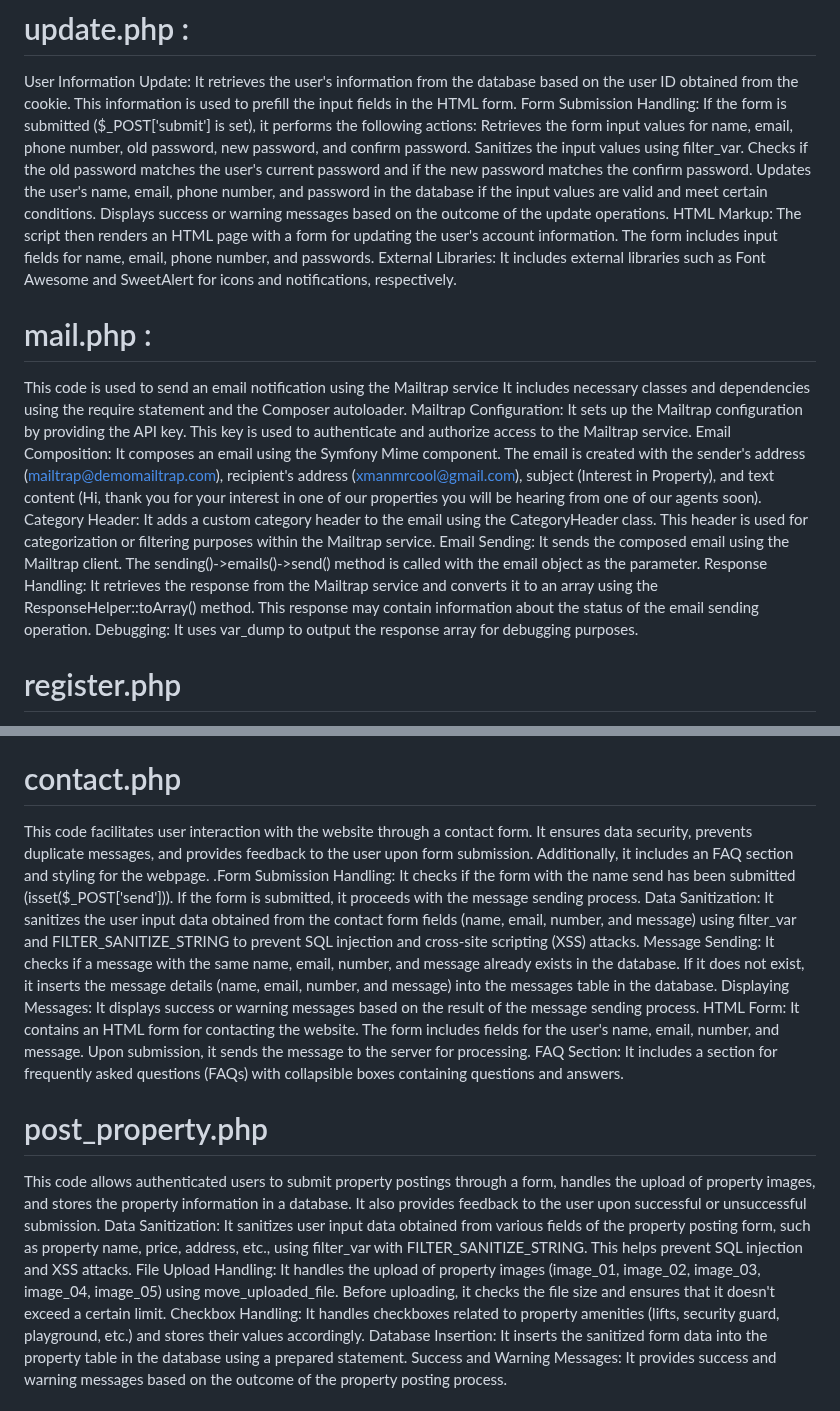
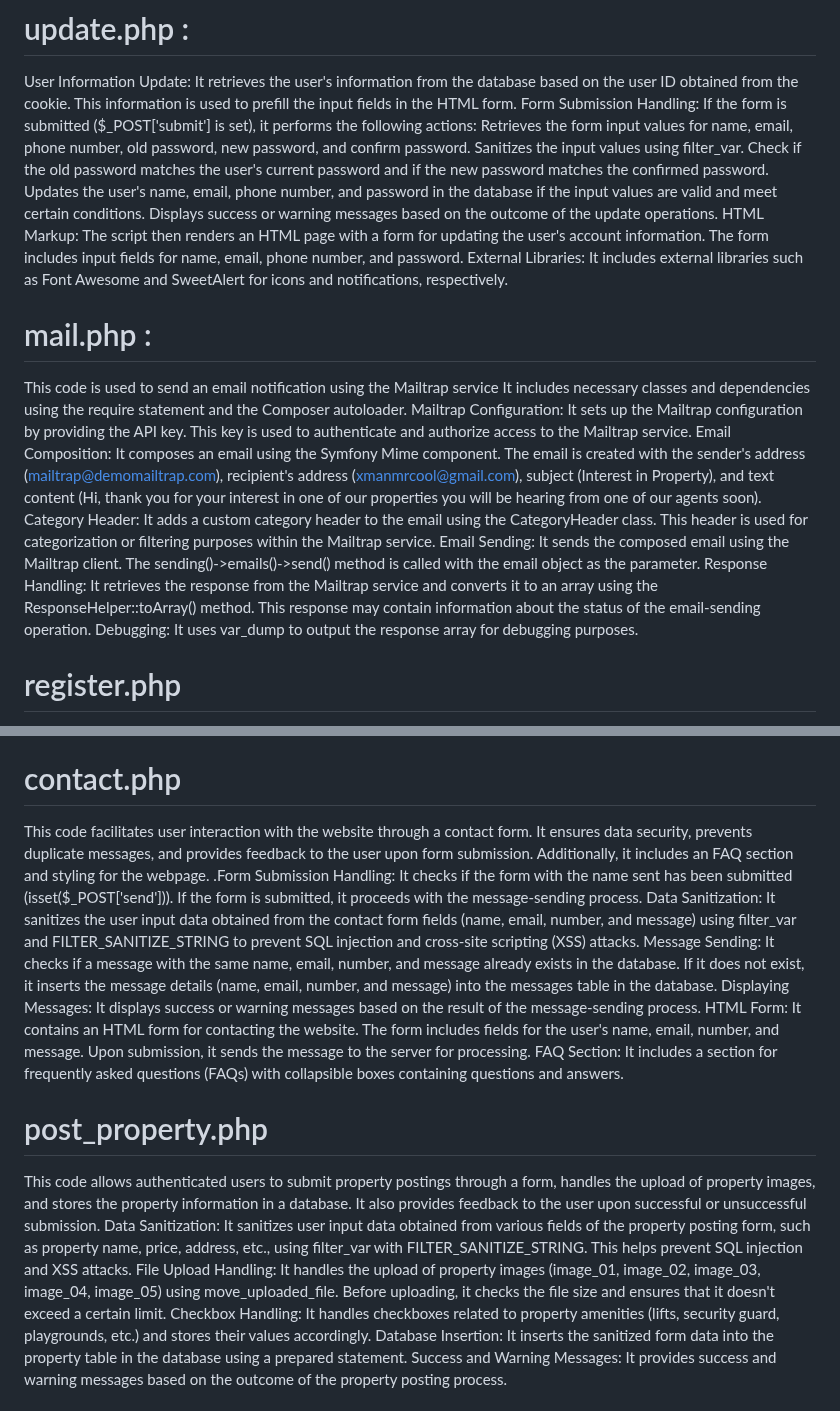
Before and after one commit to xhanti-fatyela/manage_property_bitprop, a Markdown page: README.md, 2 parts joined by grey strips. Rendered like a GitHub page.

```diff
--- a/README.md
+++ b/README.md
@@ -53,10 +68,10 @@ User Information Update: It retrieves the user's information from the database b
 Form Submission Handling: If the form is submitted ($_POST['submit'] is set), it performs the following actions:
 Retrieves the form input values for name, email, phone number, old password, new password, and confirm password.
 Sanitizes the input values using filter_var.
-Checks if the old password matches the user's current password and if the new password matches the confirm password.
+Check if the old password matches the user's current password and if the new password matches the confirmed password.
 Updates the user's name, email, phone number, and password in the database if the input values are valid and meet certain conditions.
 Displays success or warning messages based on the outcome of the update operations.
-HTML Markup: The script then renders an HTML page with a form for updating the user's account information. The form includes input fields for name, email, phone number, and passwords.
+HTML Markup: The script then renders an HTML page with a form for updating the user's account information. The form includes input fields for name, email, phone number, and password.
 External Libraries: It includes external libraries such as Font Awesome and SweetAlert for icons and notifications, respectively.
 
 # mail.php :
@@ -66,7 +81,7 @@ Mailtrap Configuration: It sets up the Mailtrap configuration by providing the A
 Email Composition: It composes an email using the Symfony Mime component. The email is created with the sender's address (mailtrap@demomailtrap.com), recipient's address (xmanmrcool@gmail.com), subject (Interest in Property), and text content (Hi, thank you for your interest in one of our properties you will be hearing from one of our agents soon).
 Category Header: It adds a custom category header to the email using the CategoryHeader class. This header is used for categorization or filtering purposes within the Mailtrap service.
 Email Sending: It sends the composed email using the Mailtrap client. The sending()->emails()->send() method is called with the email object as the parameter.
-Response Handling: It retrieves the response from the Mailtrap service and converts it to an array using the ResponseHelper::toArray() method. This response may contain information about the status of the email sending operation.
+Response Handling: It retrieves the response from the Mailtrap service and converts it to an array using the ResponseHelper::toArray() method. This response may contain information about the status of the email-sending operation.
 Debugging: It uses var_dump to output the response array for debugging purposes.
 
 # register.php
@@ -82,10 +97,10 @@ Footer and Message Components: It includes footer and message components, likely
 
 # contact.php
 
-This code facilitates user interaction with the website through a contact form. It ensures data security, prevents duplicate messages, and provides feedback to the user upon form submission. Additionally, it includes an FAQ section and styling for the webpage. .Form Submission Handling: It checks if the form with the name send has been submitted (isset($_POST['send'])). If the form is submitted, it proceeds with the message sending process.
+This code facilitates user interaction with the website through a contact form. It ensures data security, prevents duplicate messages, and provides feedback to the user upon form submission. Additionally, it includes an FAQ section and styling for the webpage. .Form Submission Handling: It checks if the form with the name sent has been submitted (isset($_POST['send'])). If the form is submitted, it proceeds with the message-sending process.
 Data Sanitization: It sanitizes the user input data obtained from the contact form fields (name, email, number, and message) using filter_var and FILTER_SANITIZE_STRING to prevent SQL injection and cross-site scripting (XSS) attacks.
 Message Sending: It checks if a message with the same name, email, number, and message already exists in the database. If it does not exist, it inserts the message details (name, email, number, and message) into the messages table in the database.
-Displaying Messages: It displays success or warning messages based on the result of the message sending process.
+Displaying Messages: It displays success or warning messages based on the result of the message-sending process.
 HTML Form: It contains an HTML form for contacting the website. The form includes fields for the user's name, email, number, and message. Upon submission, it sends the message to the server for processing.
 FAQ Section: It includes a section for frequently asked questions (FAQs) with collapsible boxes containing questions and answers.
 
@@ -93,7 +108,7 @@ FAQ Section: It includes a section for frequently asked questions (FAQs) with co
 
 This code allows authenticated users to submit property postings through a form, handles the upload of property images, and stores the property information in a database. It also provides feedback to the user upon successful or unsuccessful submission. Data Sanitization: It sanitizes user input data obtained from various fields of the property posting form, such as property name, price, address, etc., using filter_var with FILTER_SANITIZE_STRING. This helps prevent SQL injection and XSS attacks.
 File Upload Handling: It handles the upload of property images (image_01, image_02, image_03, image_04, image_05) using move_uploaded_file. Before uploading, it checks the file size and ensures that it doesn't exceed a certain limit.
-Checkbox Handling: It handles checkboxes related to property amenities (lifts, security guard, playground, etc.) and stores their values accordingly.
+Checkbox Handling: It handles checkboxes related to property amenities (lifts, security guard, playgrounds, etc.) and stores their values accordingly.
 Database Insertion: It inserts the sanitized form data into the property table in the database using a prepared statement.
 Success and Warning Messages: It provides success and warning messages based on the outcome of the property posting process.
 
```
Also changed, not shown: other parts of README.md (+26 -11 lines).
